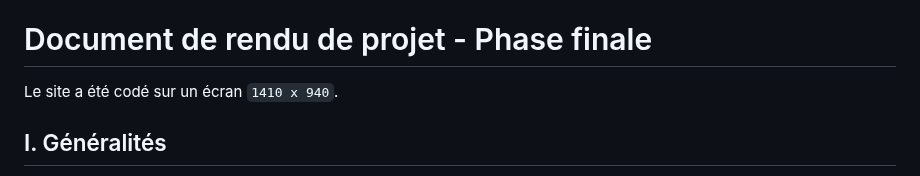
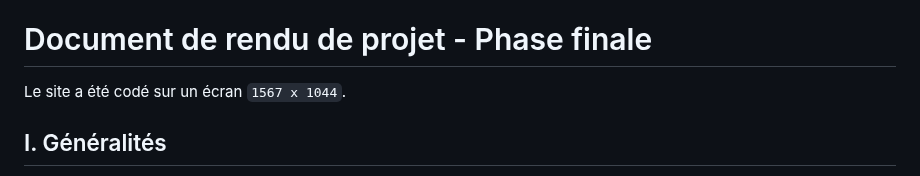
Before and after one commit to enisbeziau/Syracuse-NSI, a Markdown page: README.md, the part around the change. Drawn GitHub-style.

Commit message:
changement résolution

```diff
--- a/README.md
+++ b/README.md
@@ -6,7 +6,7 @@ Document de rendu de projet phase n°1 : https://github.com/enisbeziau/Rendu-1/b
 
 # Document de rendu de projet - Phase finale
 
-Le site a été codé sur un écran `1410 x 940`.
+Le site a été codé sur un écran `1567 x 1044`.
 
 ## I. Généralités
 Tout d'abord, pour mieux appréhender les explications ci-dessous, voici l'architecture du projet :
```
